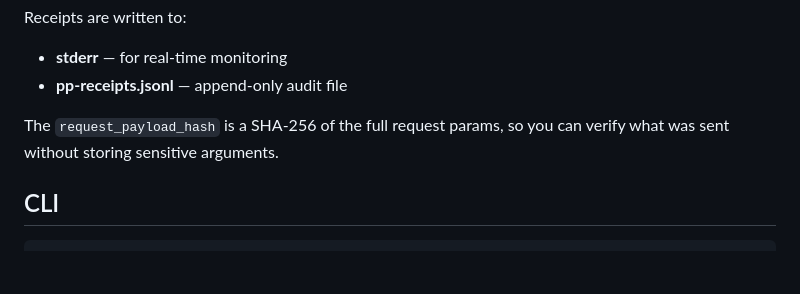
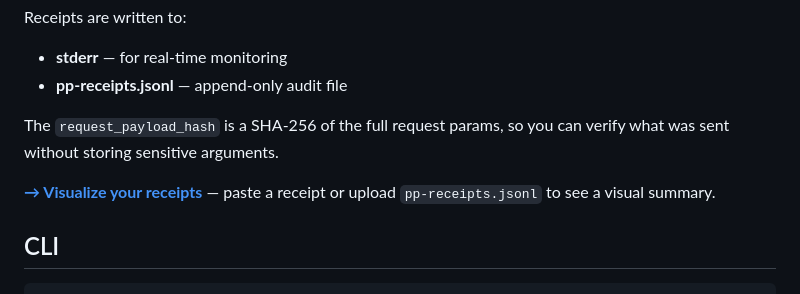
Before and after one commit to permission-protocol/mcp-guard, a Markdown page: README.md, the part around the change. Rendered like a GitHub page; blank space fills up the shorter version.

Commit message:
docs: add receipt viewer link to README

````diff
--- a/README.md
+++ b/README.md
@@ -118,6 +118,8 @@ Receipts are written to:
 
 The `request_payload_hash` is a SHA-256 of the full request params, so you can verify what was sent without storing sensitive arguments.
 
+**[→ Visualize your receipts](https://permission-protocol.github.io/mcp-guard/)** — paste a receipt or upload `pp-receipts.jsonl` to see a visual summary.
+
 ## CLI
 
 ```
````
